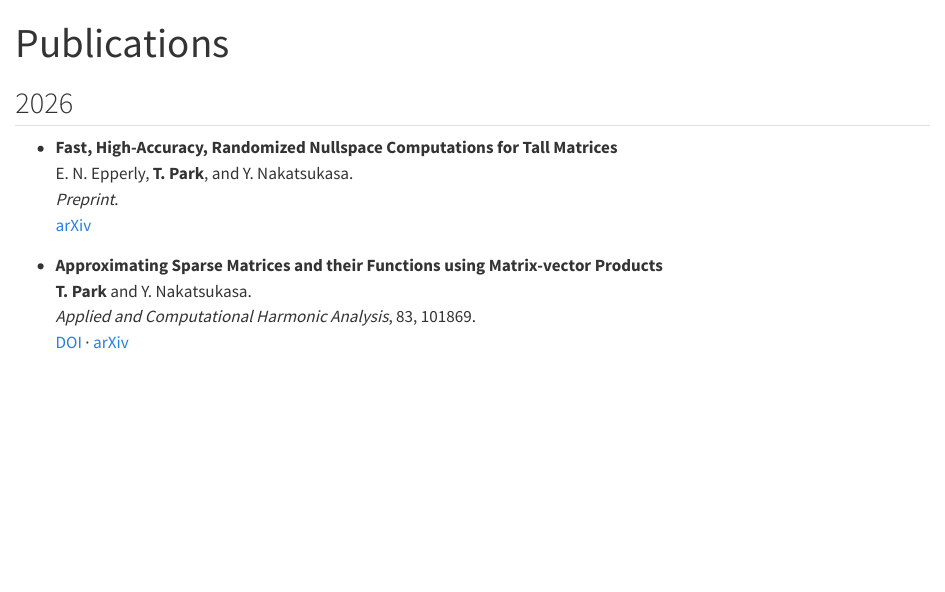
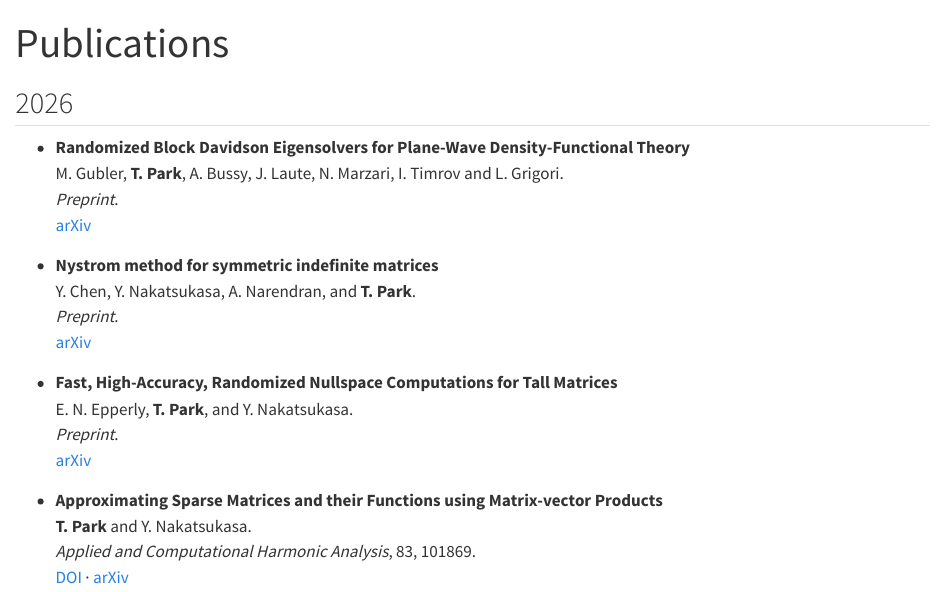
Before and after one commit to tpark4466/tpark4466.github.io, a Quarto document (publications.qmd): the page in a window 1100 px wide, from its top. Rendered offline with R 4.5, knitr and Pandoc in place of Quarto, with nearby package versions.

Commit message:
update 2026-08-26

```diff
--- a/publications.qmd
+++ b/publications.qmd
@@ -5,6 +5,16 @@ title: "Publications"
 ## 2026
 
 ::: {.publications-list}
+
+- **Randomized Block Davidson Eigensolvers for Plane-Wave Density-Functional Theory**
+  M. Gubler, **T. Park**, A. Bussy, J. Laute, N. Marzari, I. Timrov and L. Grigori.
+  *Preprint*.
+  [arXiv](https://arxiv.org/abs/2608.24529)
+
+- **Nystrom method for symmetric indefinite matrices**
+  Y. Chen, Y. Nakatsukasa, A. Narendran, and **T. Park**.
+  *Preprint*.
+  [arXiv](https://arxiv.org/abs/2608.20531)
 
 - **Fast, High-Accuracy, Randomized Nullspace Computations for Tall Matrices**
   E. N. Epperly, **T. Park**, and Y. Nakatsukasa.
```
Also changed, not shown: cv.qmd (+1 -1 lines), files/CV.pdf, 1 other file.
